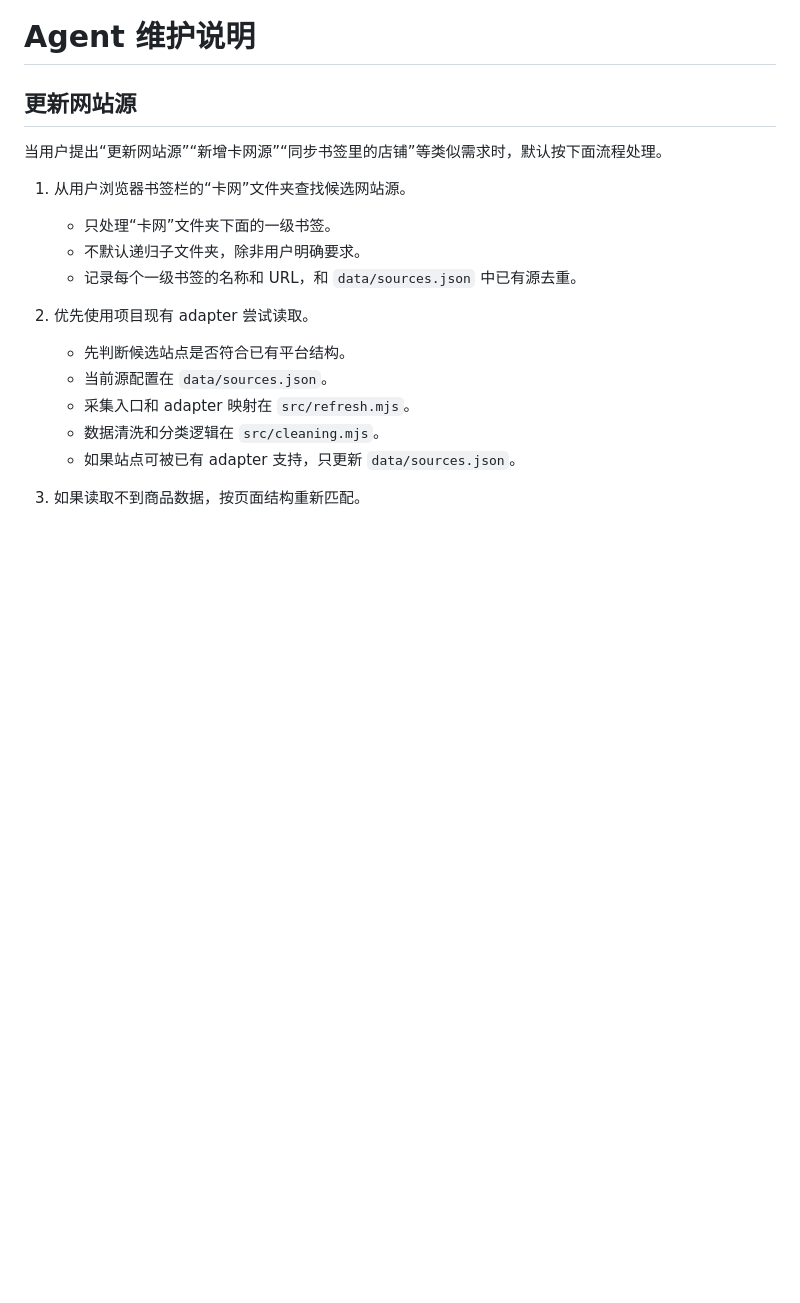
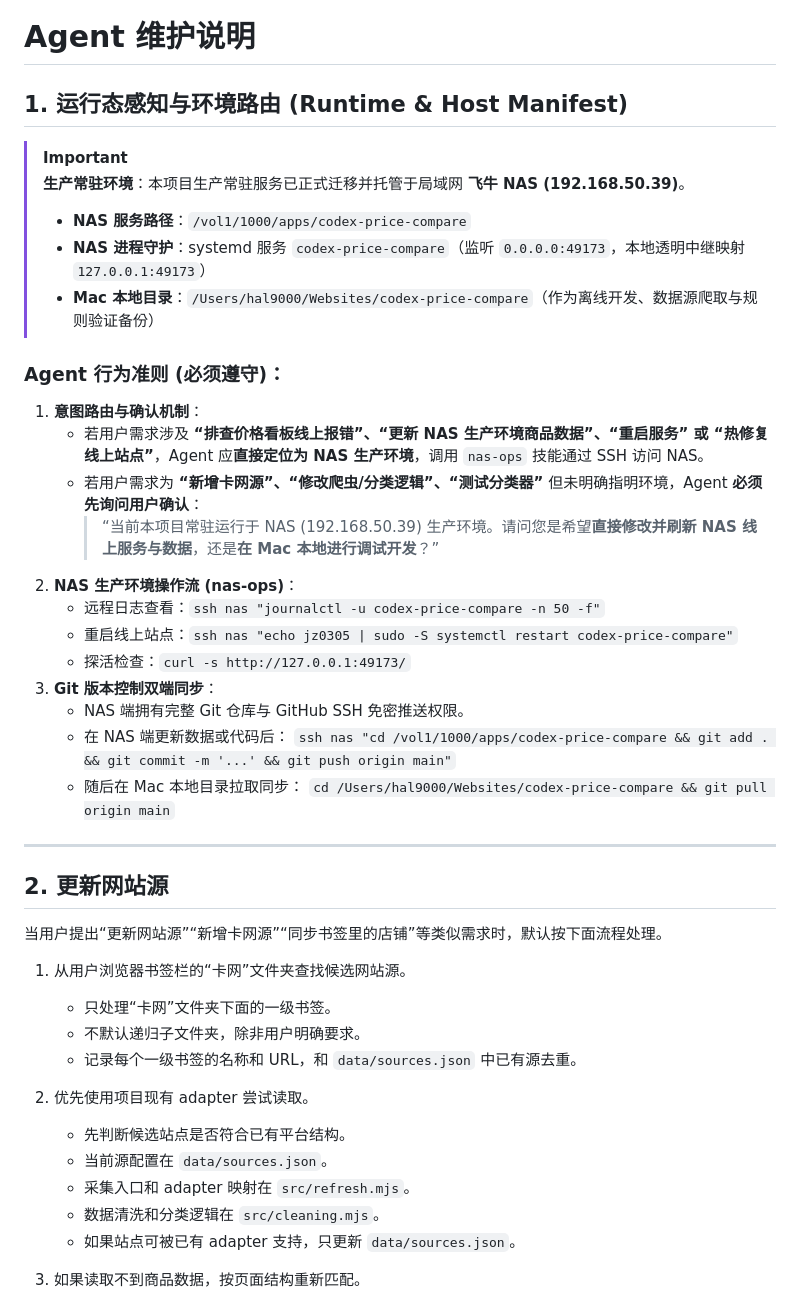
Before and after one commit to GHSaiMo/codex-price-compare, a Markdown page: agent.md, the part around the change. GitHub-like rendering; blank space fills up the shorter version.

Commit message:
docs: add runtime host routing manifest to agent.md

```diff
--- a/agent.md
+++ b/agent.md
@@ -1,6 +1,33 @@
 # Agent 维护说明
 
-## 更新网站源
+## 1. 运行态感知与环境路由 (Runtime & Host Manifest)
+
+> [!IMPORTANT]
+> **生产常驻环境**：本项目生产常驻服务已正式迁移并托管于局域网 **飞牛 NAS (192.168.50.39)**。
+> - **NAS 服务路径**：`/vol1/1000/apps/codex-price-compare`
+> - **NAS 进程守护**：systemd 服务 `codex-price-compare`（监听 `0.0.0.0:49173`，本地透明中继映射 `127.0.0.1:49173`）
+> - **Mac 本地目录**：`/Users/hal9000/Websites/codex-price-compare`（作为离线开发、数据源爬取与规则验证备份）
+
+### Agent 行为准则 (必须遵守)：
+
+1. **意图路由与确认机制**：
+   - 若用户需求涉及 **“排查价格看板线上报错”、“更新 NAS 生产环境商品数据”、“重启服务” 或 “热修复线上站点”**，Agent 应**直接定位为 NAS 生产环境**，调用 `nas-ops` 技能通过 SSH 访问 NAS。
+   - 若用户需求为 **“新增卡网源”、“修改爬虫/分类逻辑”、“测试分类器”** 但未明确指明环境，Agent **必须先询问用户确认**：
+     > “当前本项目常驻运行于 NAS (192.168.50.39) 生产环境。请问您是希望**直接修改并刷新 NAS 线上服务与数据**，还是**在 Mac 本地进行调试开发**？”
+2. **NAS 生产环境操作流 (nas-ops)**：
+   - 远程日志查看：`ssh nas "journalctl -u codex-price-compare -n 50 -f"`
+   - 重启线上站点：`ssh nas "echo jz0305 | sudo -S systemctl restart codex-price-compare"`
+   - 探活检查：`curl -s http://127.0.0.1:49173/`
+3. **Git 版本控制双端同步**：
+   - NAS 端拥有完整 Git 仓库与 GitHub SSH 免密推送权限。
+   - 在 NAS 端更新数据或代码后：
+     `ssh nas "cd /vol1/1000/apps/codex-price-compare && git add . && git commit -m '...' && git push origin main"`
+   - 随后在 Mac 本地目录拉取同步：
+     `cd /Users/hal9000/Websites/codex-price-compare && git pull origin main`
+
+---
+
+## 2. 更新网站源
 
 当用户提出“更新网站源”“新增卡网源”“同步书签里的店铺”等类似需求时，默认按下面流程处理。
 
```
